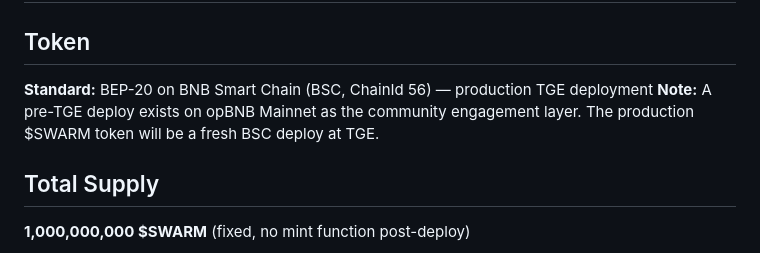
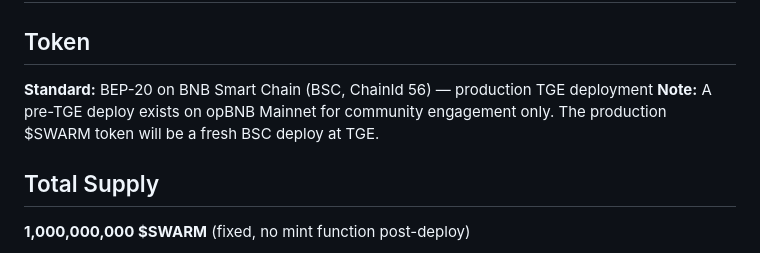
Before and after one commit to Swarm-Base/swarmbase, a Markdown page: docs/TOKENOMICS.md, the part around the change. Rendered like a GitHub page.

Commit message:
Sync docs/TOKENOMICS.md from audit-fixes-round-2 (final version)

```diff
--- a/docs/TOKENOMICS.md
+++ b/docs/TOKENOMICS.md
@@ -3,7 +3,7 @@
 ## Token
 
 **Standard:** BEP-20 on BNB Smart Chain (BSC, ChainId 56) — production TGE deployment
-**Note:** A pre-TGE deploy exists on opBNB Mainnet as the community engagement layer. The production $SWARM token will be a fresh BSC deploy at TGE.
+**Note:** A pre-TGE deploy exists on opBNB Mainnet for community engagement only. The production $SWARM token will be a fresh BSC deploy at TGE.
 
 ## Total Supply
 
```
